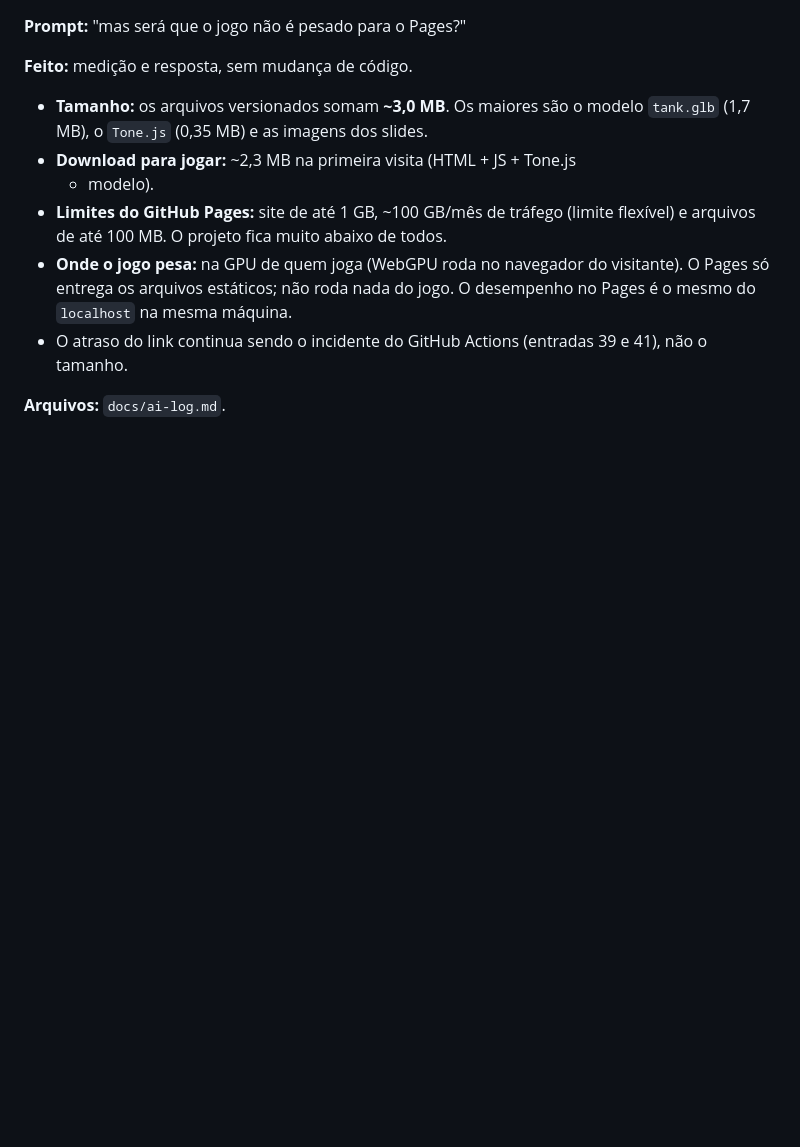
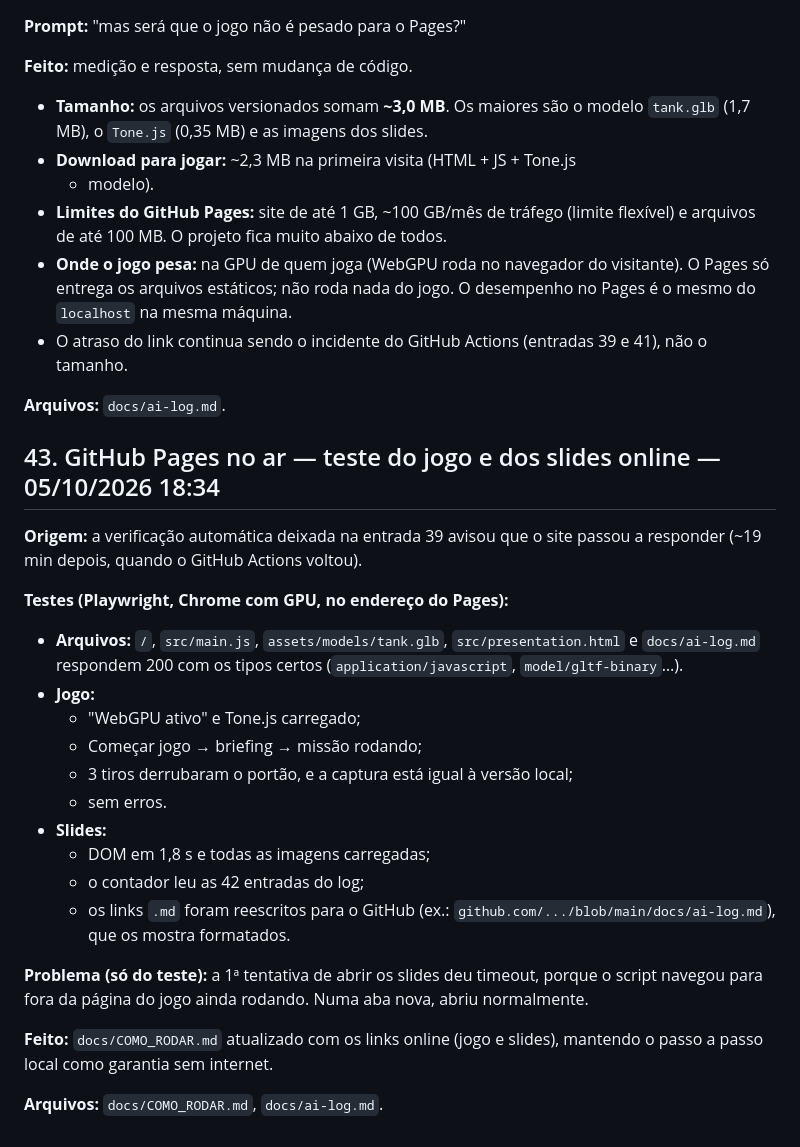
Before and after one commit to GiuNogueiraSa/fortress-assault, a Markdown page: docs/ai-log.md, the part around the change. Drawn GitHub-style; blank space fills up the shorter version.

Commit message:
docs: GitHub Pages no ar (jogo e slides testados online); guia com os links
Registro em docs/ai-log.md (entrada 43).

Co-Authored-By: Claude Opus 5.5 <noreply@anthropic.com>

```diff
--- a/docs/ai-log.md
+++ b/docs/ai-log.md
@@ -1925,3 +1925,32 @@ apenas substitui a publicação na fila por uma equivalente.
   39 e 41), não o tamanho.
 
 **Arquivos:** `docs/ai-log.md`.
+
+## 43. GitHub Pages no ar — teste do jogo e dos slides online — 05/10/2026 18:34
+
+**Origem:** a verificação automática deixada na entrada 39 avisou que o site
+passou a responder (~19 min depois, quando o GitHub Actions voltou).
+
+**Testes (Playwright, Chrome com GPU, no endereço do Pages):**
+- **Arquivos:** `/`, `src/main.js`, `assets/models/tank.glb`,
+  `src/presentation.html` e `docs/ai-log.md` respondem 200 com os tipos
+  certos (`application/javascript`, `model/gltf-binary`…).
+- **Jogo:**
+  - "WebGPU ativo" e Tone.js carregado;
+  - Começar jogo → briefing → missão rodando;
+  - 3 tiros derrubaram o portão, e a captura está igual à versão local;
+  - sem erros.
+- **Slides:**
+  - DOM em 1,8 s e todas as imagens carregadas;
+  - o contador leu as 42 entradas do log;
+  - os links `.md` foram reescritos para o GitHub (ex.:
+    `github.com/.../blob/main/docs/ai-log.md`), que os mostra formatados.
+
+**Problema (só do teste):** a 1ª tentativa de abrir os slides deu timeout,
+porque o script navegou para fora da página do jogo ainda rodando. Numa aba
+nova, abriu normalmente.
+
+**Feito:** `docs/COMO_RODAR.md` atualizado com os links online (jogo e
+slides), mantendo o passo a passo local como garantia sem internet.
+
+**Arquivos:** `docs/COMO_RODAR.md`, `docs/ai-log.md`.
```
Also changed, not shown: docs/COMO_RODAR.md (+5 -4 lines).
